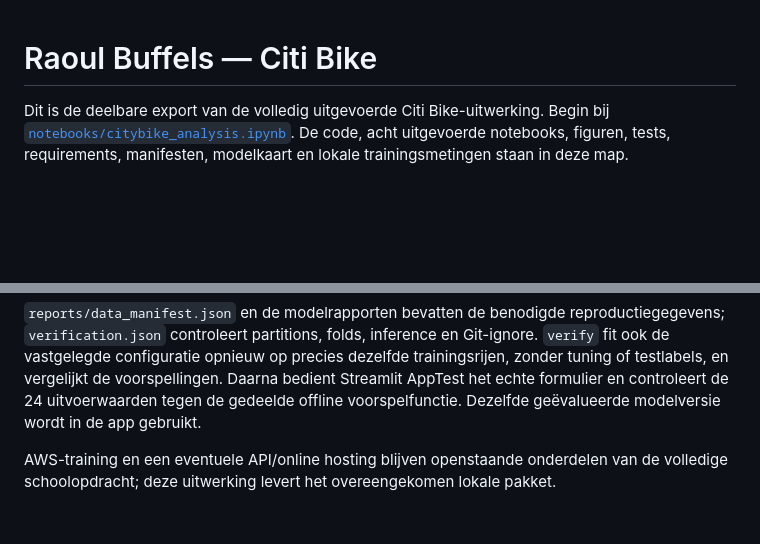
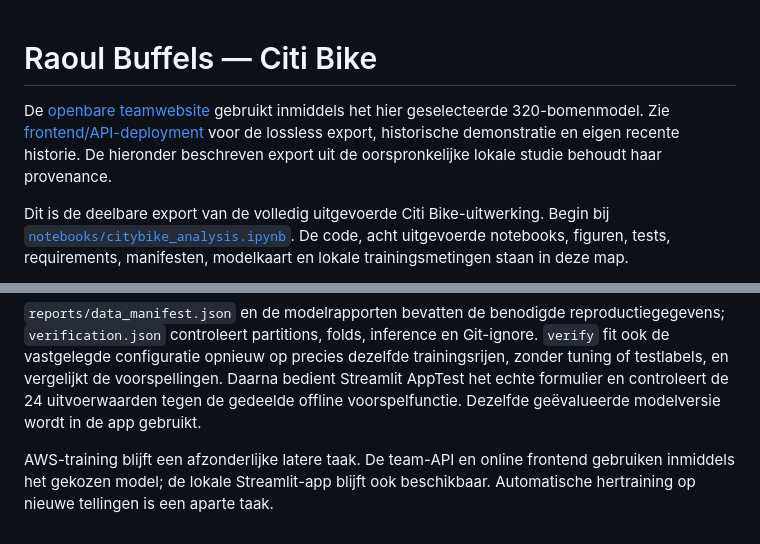
Before and after one commit to JorreVanDyck10/DeepLearningTeam10, a Markdown page: SolutionRaoul/Citybike/README.md, 2 parts joined by grey strips. Drawn GitHub-style; blank space fills up the shorter version.

Commit message:
Record verified live Raoul Citi Bike frontend deployment [skip render]

```diff
--- a/SolutionRaoul/Citybike/README.md
+++ b/SolutionRaoul/Citybike/README.md
@@ -1,4 +1,10 @@
 # Raoul Buffels — Citi Bike
+
+De [openbare teamwebsite](https://deeplearningteam10-api.onrender.com/#citibike)
+gebruikt inmiddels het hier geselecteerde 320-bomenmodel. Zie
+[frontend/API-deployment](../../docs/citibike_raoul.md) voor de lossless export,
+historische demonstratie en eigen recente historie. De hieronder beschreven
+export uit de oorspronkelijke lokale studie behoudt haar provenance.
 
 Dit is de deelbare export van de volledig uitgevoerde Citi Bike-uitwerking. Begin bij [`notebooks/citybike_analysis.ipynb`](notebooks/citybike_analysis.ipynb). De code, acht uitgevoerde notebooks, figuren, tests, requirements, manifesten, modelkaart en lokale trainingsmetingen staan in deze map.
 
@@ -394,5 +400,6 @@ dezelfde trainingsrijen, zonder tuning of testlabels, en vergelijkt de voorspell
 Daarna bedient Streamlit AppTest het echte formulier en controleert de 24 uitvoerwaarden
 tegen de gedeelde offline voorspelfunctie. Dezelfde geëvalueerde modelversie wordt in de app gebruikt.
 
-AWS-training en een eventuele API/online hosting blijven openstaande onderdelen
-van de volledige schoolopdracht; deze uitwerking levert het overeengekomen lokale pakket.
+AWS-training blijft een afzonderlijke latere taak. De team-API en online
+frontend gebruiken inmiddels het gekozen model; de lokale Streamlit-app blijft
+ook beschikbaar. Automatische hertraining op nieuwe tellingen is een aparte taak.
```
Also changed, not shown: README.md (+3 -2 lines), docs/citibike_raoul.md (+13 -0 lines), docs/citibike_raoul_frontend.jpg (added), 2 other files.
